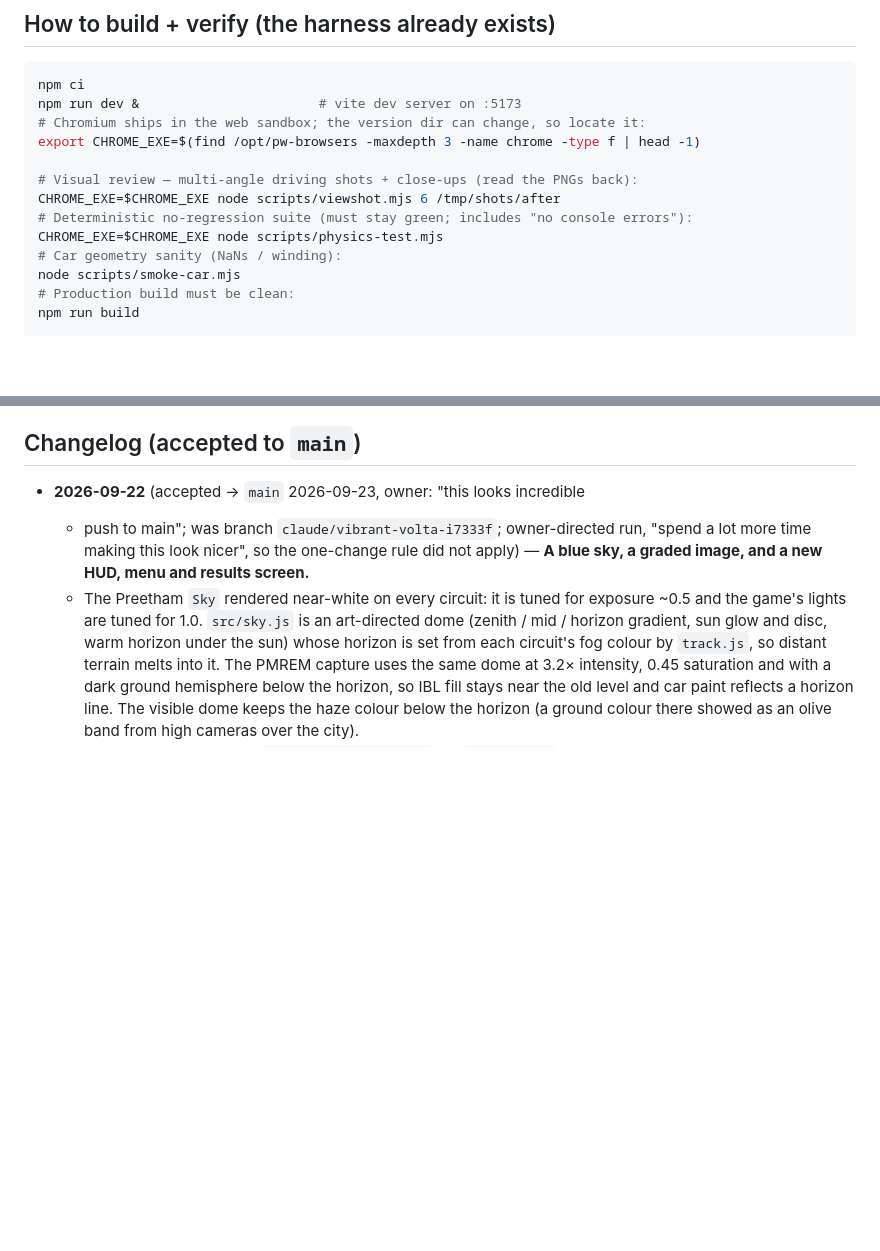
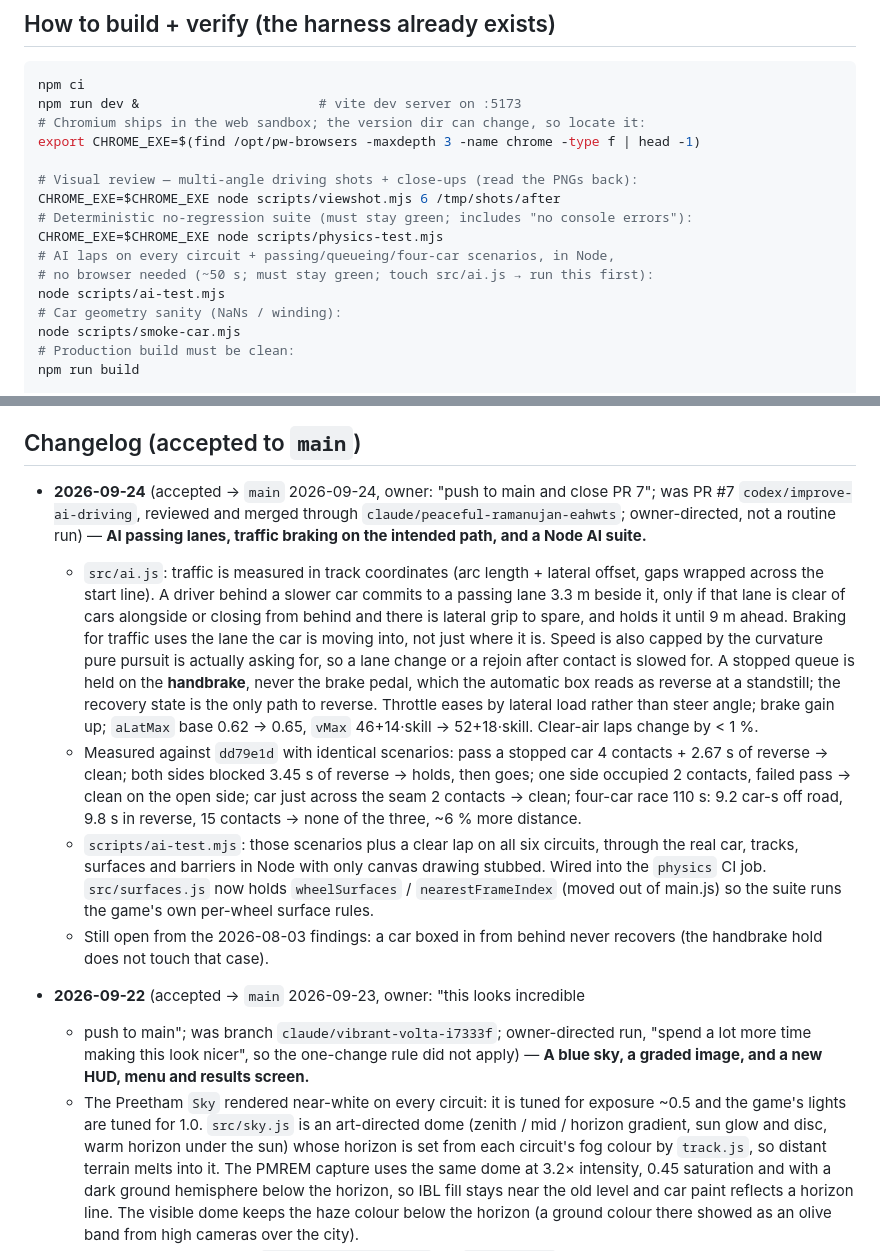
Before and after one commit to soldoutbudokan/racer2, a Markdown page: ROUTINE.md, 2 parts joined by grey strips. Rendered like a GitHub page; blank space fills up the shorter version.

Commit message:
ROUTINE: record the AI traffic merge and the Node AI suite
Co-Authored-By: Claude Fable 5.1 <noreply@anthropic.com>
Claude-Session: https://claude.ai/code/session_013TGnSzxcKFhx2J1tJhFGTZ

```diff
--- a/ROUTINE.md
+++ b/ROUTINE.md
@@ -60,6 +60,9 @@ export CHROME_EXE=$(find /opt/pw-browsers -maxdepth 3 -name chrome -type f | hea
 CHROME_EXE=$CHROME_EXE node scripts/viewshot.mjs 6 /tmp/shots/after
 # Deterministic no-regression suite (must stay green; includes "no console errors"):
 CHROME_EXE=$CHROME_EXE node scripts/physics-test.mjs
+# AI laps on every circuit + passing/queueing/four-car scenarios, in Node,
+# no browser needed (~50 s; must stay green; touch src/ai.js → run this first):
+node scripts/ai-test.mjs
 # Car geometry sanity (NaNs / winding):
 node scripts/smoke-car.mjs
 # Production build must be clean:
@@ -95,6 +98,37 @@ than grain, and fall back to `pngdiff --box` on the region you changed.
 7. Append what you did to the Changelog, and add/clear Backlog items.
 
 ## Changelog (accepted to `main`)
+
+- **2026-09-24** (accepted → `main` 2026-09-24, owner: "push to main and close
+  PR 7"; was PR #7 `codex/improve-ai-driving`, reviewed and merged through
+  `claude/peaceful-ramanujan-eahwts`; owner-directed, not a routine run)
+  — **AI passing lanes, traffic braking on the intended path, and a Node AI
+  suite.**
+  - `src/ai.js`: traffic is measured in track coordinates (arc length + lateral
+    offset, gaps wrapped across the start line). A driver behind a slower car
+    commits to a passing lane 3.3 m beside it, only if that lane is clear of
+    cars alongside or closing from behind and there is lateral grip to spare,
+    and holds it until 9 m ahead. Braking for traffic uses the lane the car is
+    moving into, not just where it is. Speed is also capped by the curvature
+    pure pursuit is actually asking for, so a lane change or a rejoin after
+    contact is slowed for. A stopped queue is held on the **handbrake**, never
+    the brake pedal, which the automatic box reads as reverse at a standstill;
+    the recovery state is the only path to reverse. Throttle eases by lateral
+    load rather than steer angle; brake gain up; `aLatMax` base 0.62 → 0.65,
+    `vMax` 46+14·skill → 52+18·skill. Clear-air laps change by < 1 %.
+  - Measured against `dd79e1d` with identical scenarios: pass a stopped car
+    4 contacts + 2.67 s of reverse → clean; both sides blocked 3.45 s of
+    reverse → holds, then goes; one side occupied 2 contacts, failed pass →
+    clean on the open side; car just across the seam 2 contacts → clean;
+    four-car race 110 s: 9.2 car-s off road, 9.8 s in reverse, 15 contacts →
+    none of the three, ~6 % more distance.
+  - `scripts/ai-test.mjs`: those scenarios plus a clear lap on all six
+    circuits, through the real car, tracks, surfaces and barriers in Node with
+    only canvas drawing stubbed. Wired into the `physics` CI job. `src/surfaces.js`
+    now holds `wheelSurfaces` / `nearestFrameIndex` (moved out of main.js) so
+    the suite runs the game's own per-wheel surface rules.
+  - Still open from the 2026-08-03 findings: a car boxed in from behind never
+    recovers (the handbrake hold does not touch that case).
 
 - **2026-09-22** (accepted → `main` 2026-09-23, owner: "this looks incredible
   - push to main"; was branch `claude/vibrant-volta-i7333f`; owner-directed
```
